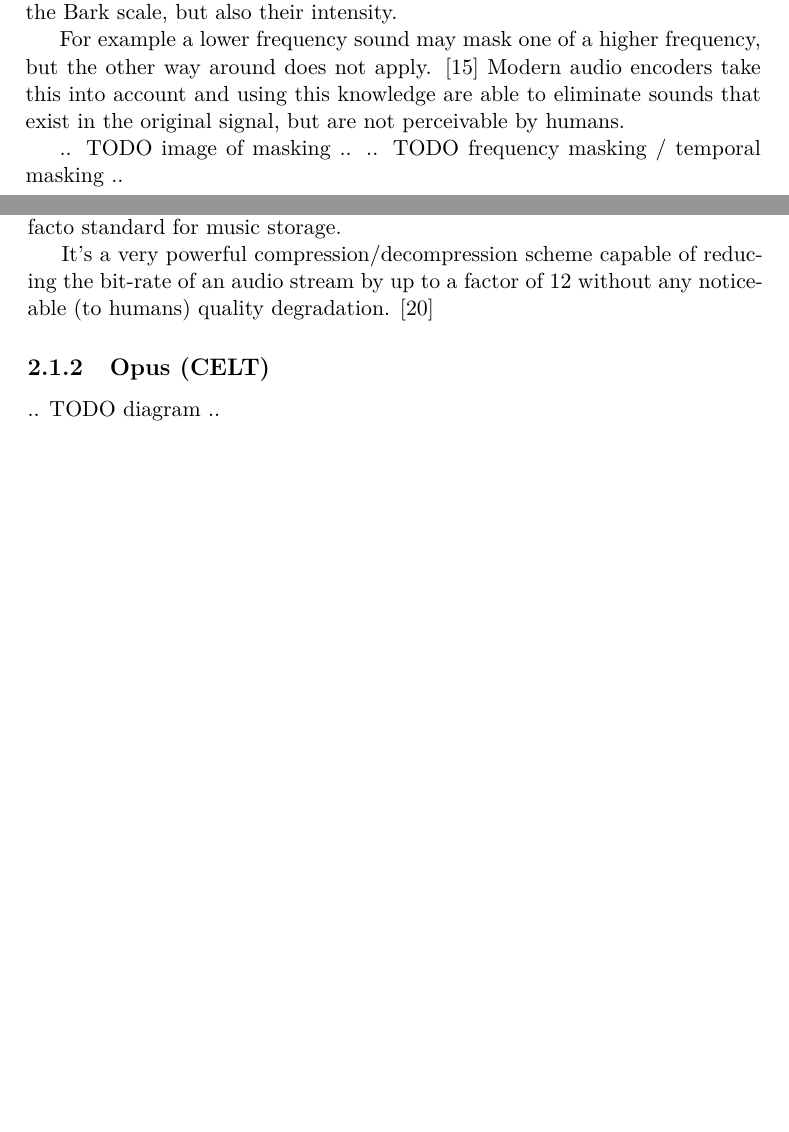
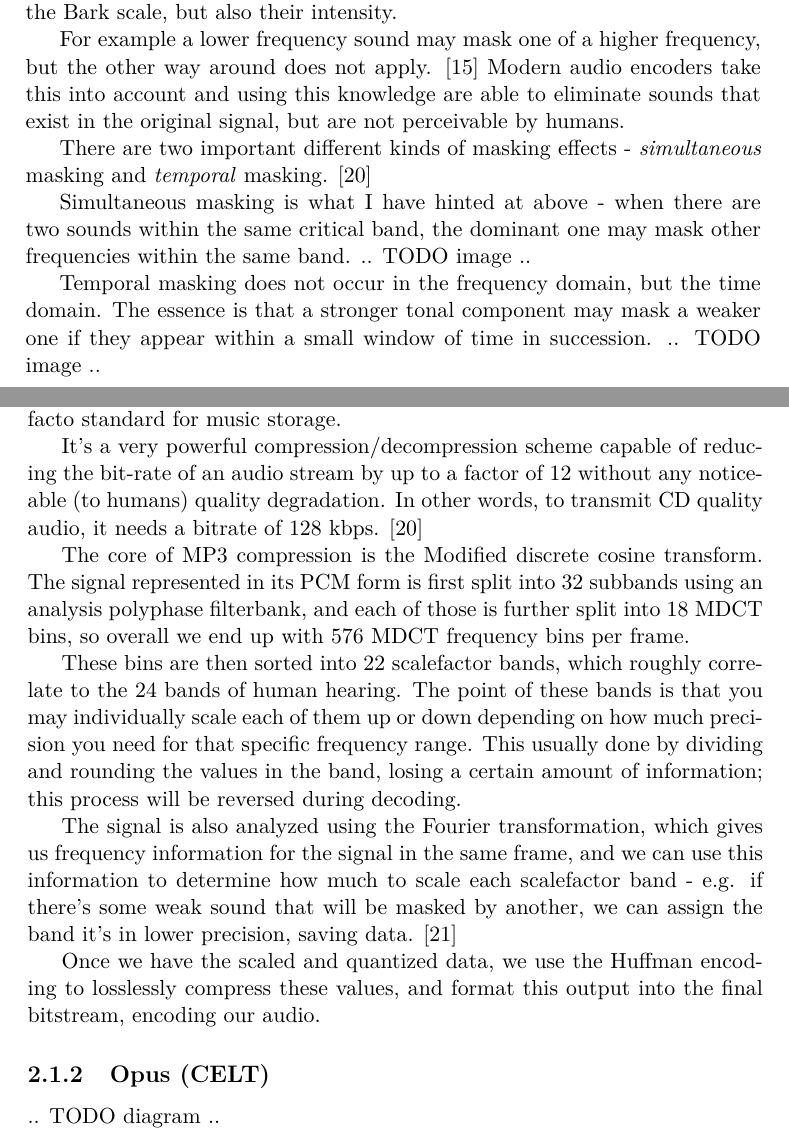
Before and after one commit to argoneuscze/thesis, a LaTeX thesis (src/thesis.tex, which reads src/chapters/audio_compression.tex, src/chapters/digital_audio.tex): two parts of pages 25 and 28 of 45, joined at a grey line, cut so that both start at the same text, the shorter picture padded with empty space. Compiled offline with pdfLaTeX.

Commit message:
updated auditory masking and mp3 encoding

```diff
--- a/src/chapters/audio_compression.tex
+++ b/src/chapters/audio_compression.tex
@@ -16,7 +16,15 @@ In this section, I will elaborate on some of the more popular ones to get an ide
 
 MP3, or MPEG-1 Layer III has been standardized in 1991 and has since become widespread throughout a multitude of electronic devices as the de-facto standard for music storage.
 
-It's a very powerful compression/decompression scheme capable of reducing the bit-rate of an audio stream by up to a factor of 12 without any noticeable (to humans) quality degradation. \cite{Raissi2002TheTB}
+It's a very powerful compression/decompression scheme capable of reducing the bit-rate of an audio stream by up to a factor of 12 without any noticeable (to humans) quality degradation. In other words, to transmit CD quality audio, it needs a bitrate of 128 kbps. \cite{Raissi2002TheTB}
+
+The core of MP3 compression is the Modified discrete cosine transform. The signal represented in its PCM form is first split into 32 subbands using an analysis polyphase filterbank, and each of those is further split into 18 MDCT bins, so overall we end up with 576 MDCT frequency bins per frame.
+
+These bins are then sorted into 22 scalefactor bands, which roughly correlate to the 24 bands of human hearing. The point of these bands is that you may individually scale each of them up or down depending on how much precision you need for that specific frequency range. This usually done by dividing and rounding the values in the band, losing a certain amount of information; this process will be reversed during decoding.
+
+The signal is also analyzed using the Fourier transformation, which gives us frequency information for the signal in the same frame, and we can use this information to determine how much to scale each scalefactor band - e.g. if there's some weak sound that will be masked by another, we can assign the band it's in lower precision, saving data. \cite{wilburn_2007}
+
+Once we have the scaled and quantized data, we use the Huffman encoding to losslessly compress these values, and format this output into the final bitstream, encoding our audio.
 
 
 \subsection{Opus (CELT)}
--- a/src/chapters/digital_audio.tex
+++ b/src/chapters/digital_audio.tex
@@ -183,5 +183,10 @@ As mentioned above, when it comes to audio masking, and therefore audio compress
 
 For example a lower frequency sound may mask one of a higher frequency, but the other way around does not apply. \cite{gelfand1990hearing} Modern audio encoders take this into account and using this knowledge are able to eliminate sounds that exist in the original signal, but are not perceivable by humans.
 
-.. TODO image of masking ..
-.. TODO frequency masking / temporal masking ..
+There are two important different kinds of masking effects - \emph{simultaneous} masking and \emph{temporal} masking. \cite{Raissi2002TheTB}
+
+Simultaneous masking is what I have hinted at above - when there are two sounds within the same critical band, the dominant one may mask other frequencies within the same band.
+.. TODO image ..
+
+Temporal masking does not occur in the frequency domain, but the time domain. The essence is that a stronger tonal component may mask a weaker one if they appear within a small window of time in succession.
+.. TODO image  ..
```
